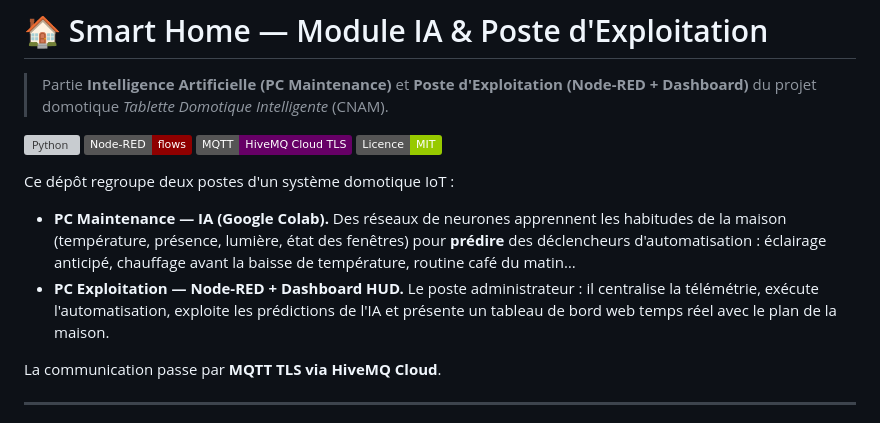
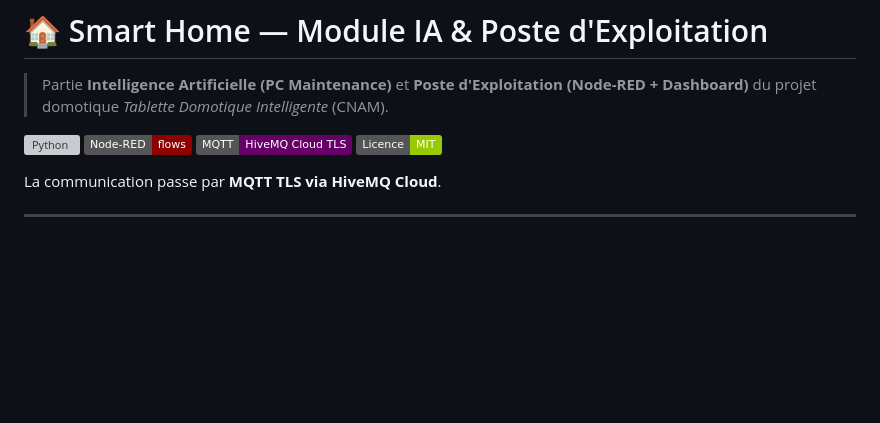
Before and after one commit to Dvrn21/Smart-Home, a Markdown page: README.md, the part around the change. Rendered like a GitHub page; badges without logos; blank space fills up the shorter version; grey boxes are pictures that could not be loaded.

```diff
--- a/README.md
+++ b/README.md
@@ -7,10 +7,7 @@
 ![MQTT](https://img.shields.io/badge/MQTT-HiveMQ%20Cloud%20TLS-660066)
 ![Licence](https://img.shields.io/badge/Licence-MIT-green)
 
-Ce dépôt regroupe deux postes d'un système domotique IoT :
 
-- **PC Maintenance — IA (Google Colab).** Des réseaux de neurones apprennent les habitudes de la maison (température, présence, lumière, état des fenêtres) pour **prédire** des déclencheurs d'automatisation : éclairage anticipé, chauffage avant la baisse de température, routine café du matin…
-- **PC Exploitation — Node-RED + Dashboard HUD.** Le poste administrateur : il centralise la télémétrie, exécute l'automatisation, exploite les prédictions de l'IA et présente un tableau de bord web temps réel avec le plan de la maison.
 
 La communication passe par **MQTT TLS via HiveMQ Cloud**.
 
```
